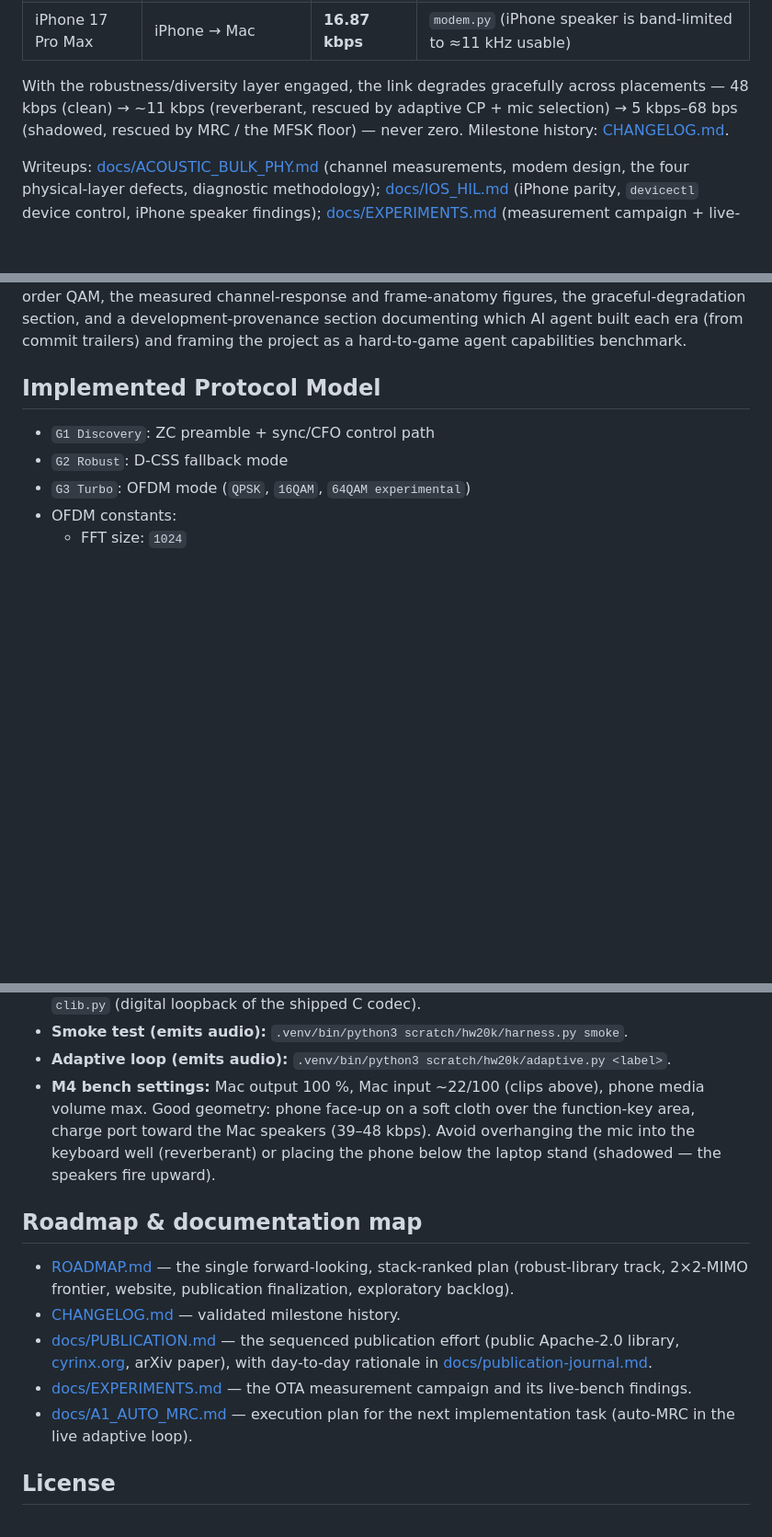
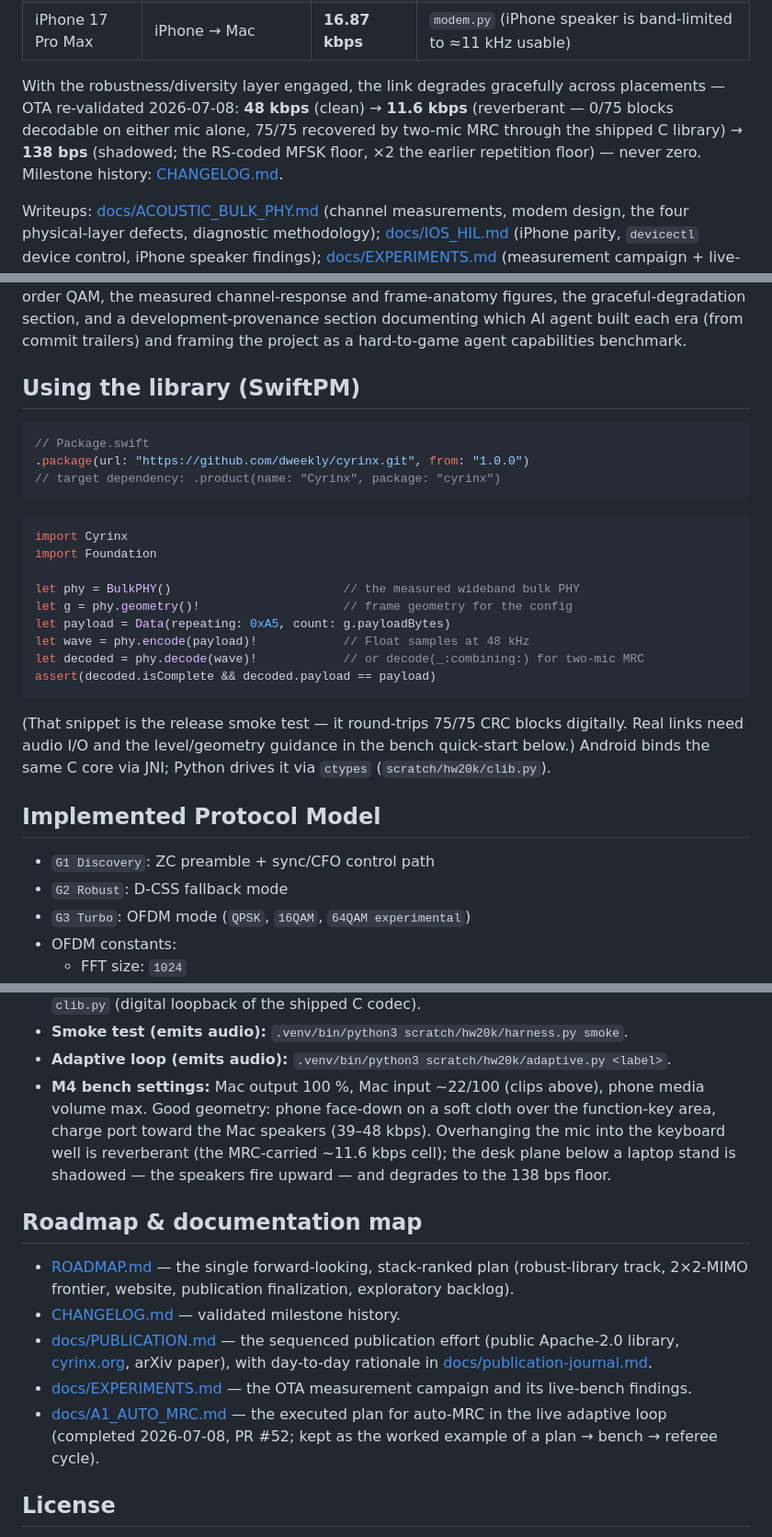
Before and after one commit to dweekly/cyrinx, a Markdown page: README.md, 3 parts joined by grey strips. Shown at 92% size. GitHub-like rendering; blank space fills up the shorter version.

Commit message:
readme: public front page — v1.0.0, SwiftPM usage, re-validated numbers
- Header links: cyrinx.org, whitepaper PDF (27 pp), v1.0.0 release.
- New "Using the library (SwiftPM)" section; the snippet is the actual
  release smoke test (validated against the public repo at v1.0.0,
  75/75 blocks digital round trip).
- Graceful-degradation ladder updated to the 2026-07-08 OTA re-validation
  (48 kbps -> 11.6 kbps MRC-carried -> 138 bps RS floor, never zero).
- Fixed the absolute /Users/... Examples path (public-repo polish from the
  PII sweep); A1 doc map entry marked executed; bench geometry notes match
  the measured cells (face-down clean cell, stand-shadow floor cells).

Co-Authored-By: Claude Fable 5 <noreply@anthropic.com>

````diff
--- a/README.md
+++ b/README.md
@@ -73,9 +75,11 @@ Pro M4, palm-rest-class geometry.
 | iPhone 17 Pro Max | iPhone → Mac | **16.87 kbps** | `modem.py` (iPhone speaker is band-limited to ≈11 kHz usable) |
 
 With the robustness/diversity layer engaged, the link degrades gracefully
-across placements — 48 kbps (clean) → ~11 kbps (reverberant, rescued by
-adaptive CP + mic selection) → 5 kbps–68 bps (shadowed, rescued by MRC / the
-MFSK floor) — never zero. Milestone history: [CHANGELOG.md](CHANGELOG.md).
+across placements — OTA re-validated 2026-07-08: **48 kbps** (clean) →
+**11.6 kbps** (reverberant — 0/75 blocks decodable on either mic alone,
+75/75 recovered by two-mic MRC through the shipped C library) → **138 bps**
+(shadowed; the RS-coded MFSK floor, ×2 the earlier repetition floor) — never
+zero. Milestone history: [CHANGELOG.md](CHANGELOG.md).
 
 Writeups: [docs/ACOUSTIC_BULK_PHY.md](docs/ACOUSTIC_BULK_PHY.md) (channel
 measurements, modem design, the four physical-layer defects, diagnostic
@@ -97,6 +101,31 @@ ceiling on higher-order QAM, the measured channel-response and frame-anatomy
 figures, the graceful-degradation section, and a development-provenance
 section documenting which AI agent built each era (from commit trailers) and
 framing the project as a hard-to-game agent capabilities benchmark.
+
+## Using the library (SwiftPM)
+
+```swift
+// Package.swift
+.package(url: "https://github.com/dweekly/cyrinx.git", from: "1.0.0")
+// target dependency: .product(name: "Cyrinx", package: "cyrinx")
+```
+
+```swift
+import Cyrinx
+import Foundation
+
+let phy = BulkPHY()                        // the measured wideband bulk PHY
+let g = phy.geometry()!                    // frame geometry for the config
+let payload = Data(repeating: 0xA5, count: g.payloadBytes)
+let wave = phy.encode(payload)!            // Float samples at 48 kHz
+let decoded = phy.decode(wave)!            // or decode(_:combining:) for two-mic MRC
+assert(decoded.isComplete && decoded.payload == payload)
+```
+
+(That snippet is the release smoke test — it round-trips 75/75 CRC blocks
+digitally. Real links need audio I/O and the level/geometry guidance in the
+bench quick-start below.) Android binds the same C core via JNI; Python
+drives it via `ctypes` (`scratch/hw20k/clib.py`).
 
 ## Implemented Protocol Model
 
@@ -217,10 +246,11 @@ swift run cyrinx-sim-bench --profile quiet --out artifacts/bench/sim-quiet.json
 - **Smoke test (emits audio):** `.venv/bin/python3 scratch/hw20k/harness.py smoke`.
 - **Adaptive loop (emits audio):** `.venv/bin/python3 scratch/hw20k/adaptive.py <label>`.
 - **M4 bench settings:** Mac output 100 %, Mac input ~22/100 (clips above),
-  phone media volume max. Good geometry: phone face-up on a soft cloth over the
-  function-key area, charge port toward the Mac speakers (39–48 kbps). Avoid
-  overhanging the mic into the keyboard well (reverberant) or placing the phone
-  below the laptop stand (shadowed — the speakers fire upward).
+  phone media volume max. Good geometry: phone face-down on a soft cloth over
+  the function-key area, charge port toward the Mac speakers (39–48 kbps).
+  Overhanging the mic into the keyboard well is reverberant (the MRC-carried
+  ~11.6 kbps cell); the desk plane below a laptop stand is shadowed — the
+  speakers fire upward — and degrades to the 138 bps floor.
 
 ## Roadmap & documentation map
 
@@ -234,8 +264,9 @@ swift run cyrinx-sim-bench --profile quiet --out artifacts/bench/sim-quiet.json
   [docs/publication-journal.md](docs/publication-journal.md).
 - [docs/EXPERIMENTS.md](docs/EXPERIMENTS.md) — the OTA measurement campaign and
   its live-bench findings.
-- [docs/A1_AUTO_MRC.md](docs/A1_AUTO_MRC.md) — execution plan for the next
-  implementation task (auto-MRC in the live adaptive loop).
+- [docs/A1_AUTO_MRC.md](docs/A1_AUTO_MRC.md) — the executed plan for auto-MRC
+  in the live adaptive loop (completed 2026-07-08, PR #52; kept as the
+  worked example of a plan → bench → referee cycle).
 
 ## License
 
````
Also changed, not shown: other parts of README.md (+4 -2 lines).
